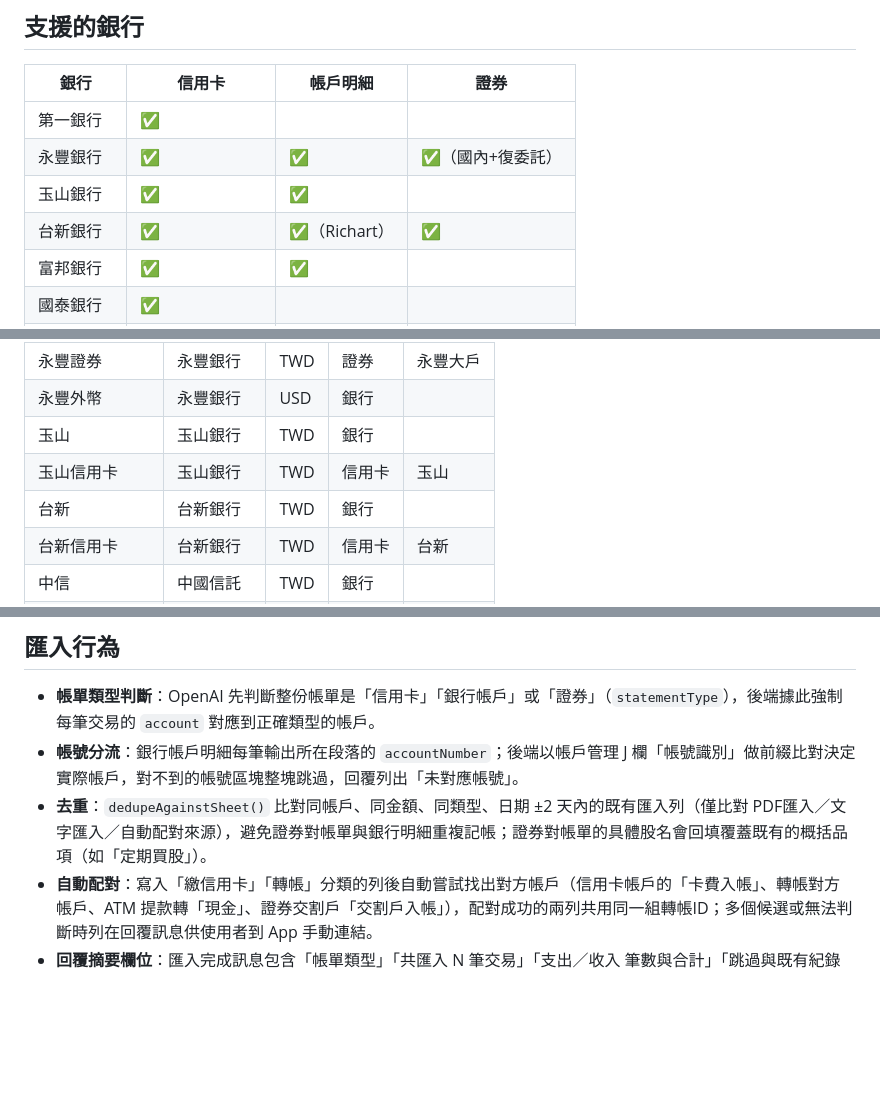
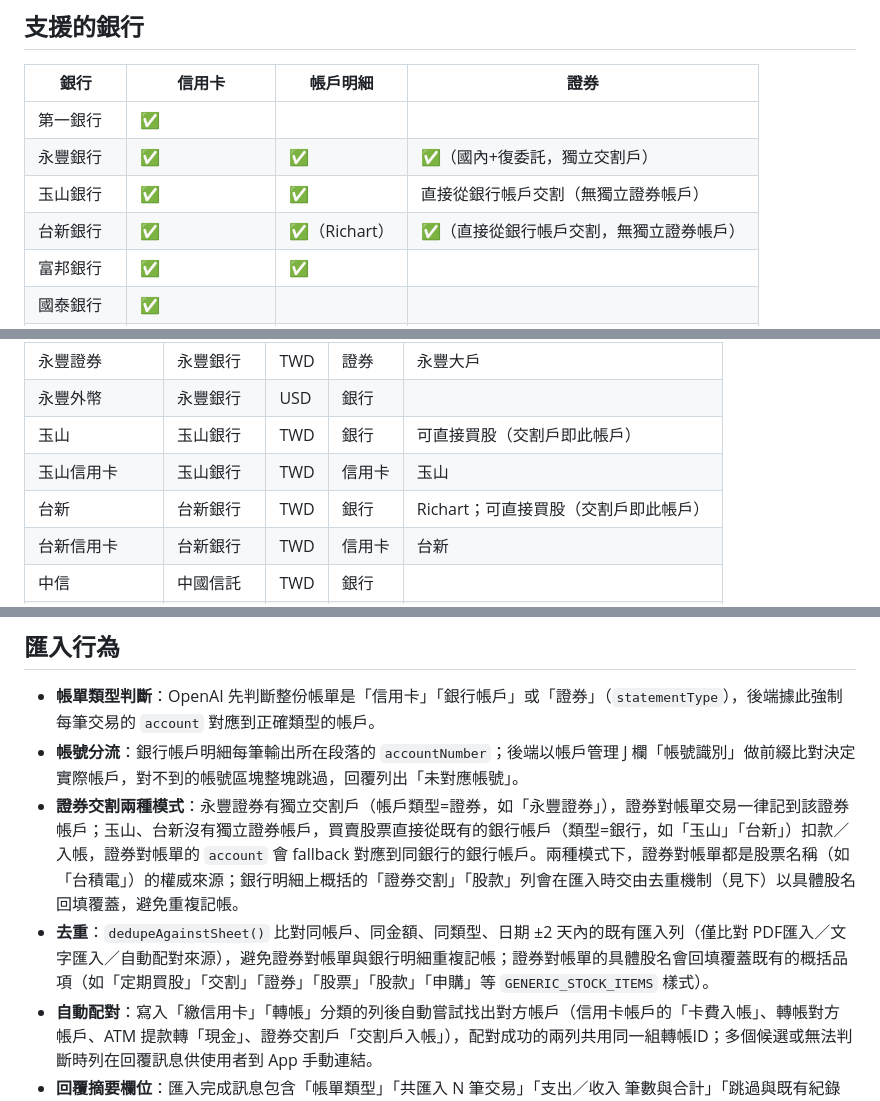
Before and after one commit to jieyu166/linebot-finance, a Markdown page: README.md, 3 parts joined by grey strips. Rendered like a GitHub page; blank space fills up the shorter version.

Commit message:
docs: README 說明玉山/台新無獨立證券帳戶的交割模式
帳戶表與證券規則段落補充兩種交割模式差異：永豐證券獨立交割戶 vs
玉山/台新直接從既有銀行帳戶交割；並說明證券對帳單仍是股票名稱的權威來源，
銀行明細概括列靠 dedupeAgainstSheet 回填覆蓋。

Co-Authored-By: Claude Fable 5.1 <noreply@anthropic.com>

```diff
--- a/README.md
+++ b/README.md
@@ -16,9 +16,9 @@ LINE Bot + Google Apps Script + OpenAI 個人記帳系統
 | 銀行 | 信用卡 | 帳戶明細 | 證券 |
 |------|--------|---------|------|
 | 第一銀行 | ✅ | | |
-| 永豐銀行 | ✅ | ✅ | ✅（國內+復委託）|
-| 玉山銀行 | ✅ | ✅ | |
-| 台新銀行 | ✅ | ✅（Richart）| ✅ |
+| 永豐銀行 | ✅ | ✅ | ✅（國內+復委託，獨立交割戶）|
+| 玉山銀行 | ✅ | ✅ | 直接從銀行帳戶交割（無獨立證券帳戶）|
+| 台新銀行 | ✅ | ✅（Richart）| ✅（直接從銀行帳戶交割，無獨立證券帳戶）|
 | 富邦銀行 | ✅ | ✅ | |
 | 國泰銀行 | ✅ | | |
 | LINE Bank | | ✅ | |
@@ -102,9 +102,9 @@ openspec/
 | 永豐信用卡外幣 | 永豐銀行 | USD | 信用卡 | 永豐大戶 |
 | 永豐證券 | 永豐銀行 | TWD | 證券 | 永豐大戶 |
 | 永豐外幣 | 永豐銀行 | USD | 銀行 | |
-| 玉山 | 玉山銀行 | TWD | 銀行 | |
+| 玉山 | 玉山銀行 | TWD | 銀行 | 可直接買股（交割戶即此帳戶） |
 | 玉山信用卡 | 玉山銀行 | TWD | 信用卡 | 玉山 |
-| 台新 | 台新銀行 | TWD | 銀行 | |
+| 台新 | 台新銀行 | TWD | 銀行 | Richart；可直接買股（交割戶即此帳戶） |
 | 台新信用卡 | 台新銀行 | TWD | 信用卡 | 台新 |
 | 中信 | 中國信託 | TWD | 銀行 | |
 | 中信信用卡 | 中國信託 | TWD | 信用卡 | 中信 |
@@ -157,7 +157,8 @@ openspec/
 
 - **帳單類型判斷**：OpenAI 先判斷整份帳單是「信用卡」「銀行帳戶」或「證券」（`statementType`），後端據此強制每筆交易的 `account` 對應到正確類型的帳戶。
 - **帳號分流**：銀行帳戶明細每筆輸出所在段落的 `accountNumber`；後端以帳戶管理 J 欄「帳號識別」做前綴比對決定實際帳戶，對不到的帳號區塊整塊跳過，回覆列出「未對應帳號」。
-- **去重**：`dedupeAgainstSheet()` 比對同帳戶、同金額、同類型、日期 ±2 天內的既有匯入列（僅比對 PDF匯入／文字匯入／自動配對來源），避免證券對帳單與銀行明細重複記帳；證券對帳單的具體股名會回填覆蓋既有的概括品項（如「定期買股」）。
+- **證券交割兩種模式**：永豐證券有獨立交割戶（帳戶類型=證券，如「永豐證券」），證券對帳單交易一律記到該證券帳戶；玉山、台新沒有獨立證券帳戶，買賣股票直接從既有的銀行帳戶（類型=銀行，如「玉山」「台新」）扣款／入帳，證券對帳單的 `account` 會 fallback 對應到同銀行的銀行帳戶。兩種模式下，證券對帳單都是股票名稱（如「台積電」）的權威來源；銀行明細上概括的「證券交割」「股款」列會在匯入時交由去重機制（見下）以具體股名回填覆蓋，避免重複記帳。
+- **去重**：`dedupeAgainstSheet()` 比對同帳戶、同金額、同類型、日期 ±2 天內的既有匯入列（僅比對 PDF匯入／文字匯入／自動配對來源），避免證券對帳單與銀行明細重複記帳；證券對帳單的具體股名會回填覆蓋既有的概括品項（如「定期買股」「交割」「證券」「股票」「股款」「申購」等 `GENERIC_STOCK_ITEMS` 樣式）。
 - **自動配對**：寫入「繳信用卡」「轉帳」分類的列後自動嘗試找出對方帳戶（信用卡帳戶的「卡費入帳」、轉帳對方帳戶、ATM 提款轉「現金」、證券交割戶「交割戶入帳」），配對成功的兩列共用同一組轉帳ID；多個候選或無法判斷時列在回覆訊息供使用者到 App 手動連結。
 - **回覆摘要欄位**：匯入完成訊息包含「帳單類型」「共匯入 N 筆交易」「支出／收入 筆數與合計」「跳過與既有紀錄重複 N 筆」「已自動配對 N 筆」「未對應帳號」等欄位，視情況出現。
 
```
